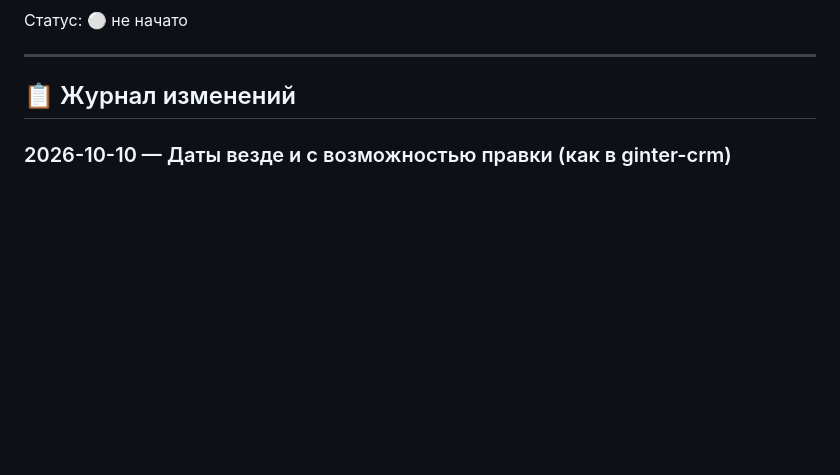
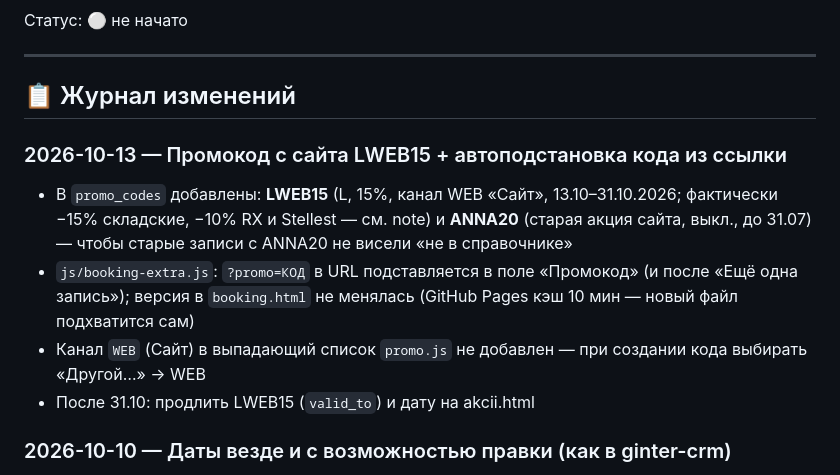
Before and after one commit to AnnaNvslv/anna-novoselova-bot, a Markdown page: FIXES.md, the part around the change. Drawn GitHub-style; blank space fills up the shorter version.

Commit message:
FIXES: промокод LWEB15 и автоподстановка из ссылки

```diff
--- a/FIXES.md
+++ b/FIXES.md
@@ -99,6 +99,12 @@
 ---
 
 ## 📋 Журнал изменений
+
+### 2026-10-13 — Промокод с сайта LWEB15 + автоподстановка кода из ссылки
+- В `promo_codes` добавлены: **LWEB15** (L, 15%, канал WEB «Сайт», 13.10–31.10.2026; фактически −15% складские, −10% RX и Stellest — см. note) и **ANNA20** (старая акция сайта, выкл., до 31.07) — чтобы старые записи с ANNA20 не висели «не в справочнике»
+- `js/booking-extra.js`: `?promo=КОД` в URL подставляется в поле «Промокод» (и после «Ещё одна запись»); версия в `booking.html` не менялась (GitHub Pages кэш 10 мин — новый файл подхватится сам)
+- Канал `WEB` (Сайт) в выпадающий список `promo.js` не добавлен — при создании кода выбирать «Другой…» → WEB
+- После 31.10: продлить LWEB15 (`valid_to`) и дату на akcii.html
 
 ### 2026-10-10 — Даты везде и с возможностью правки (как в ginter-crm)
 
```
